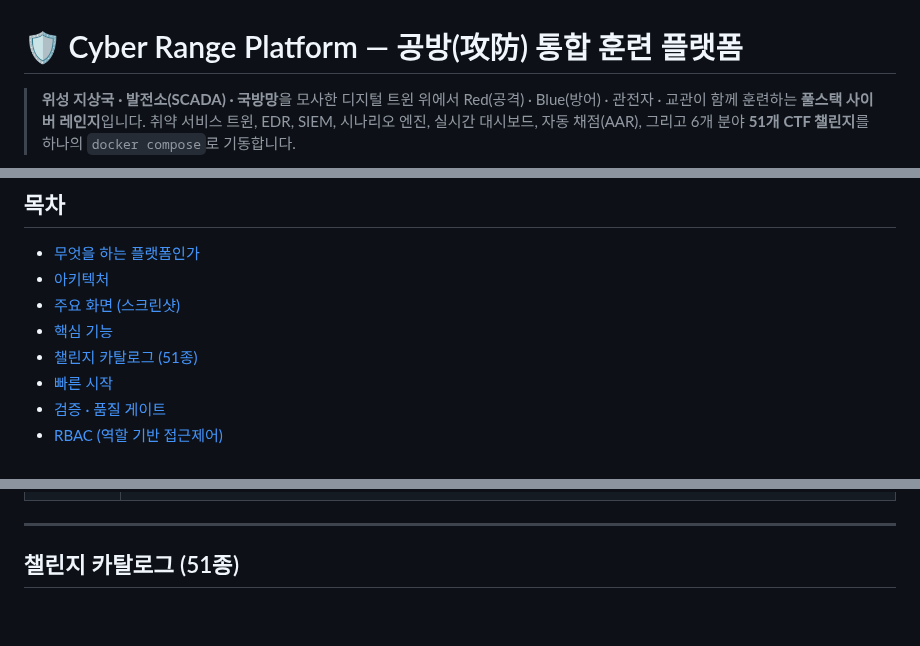
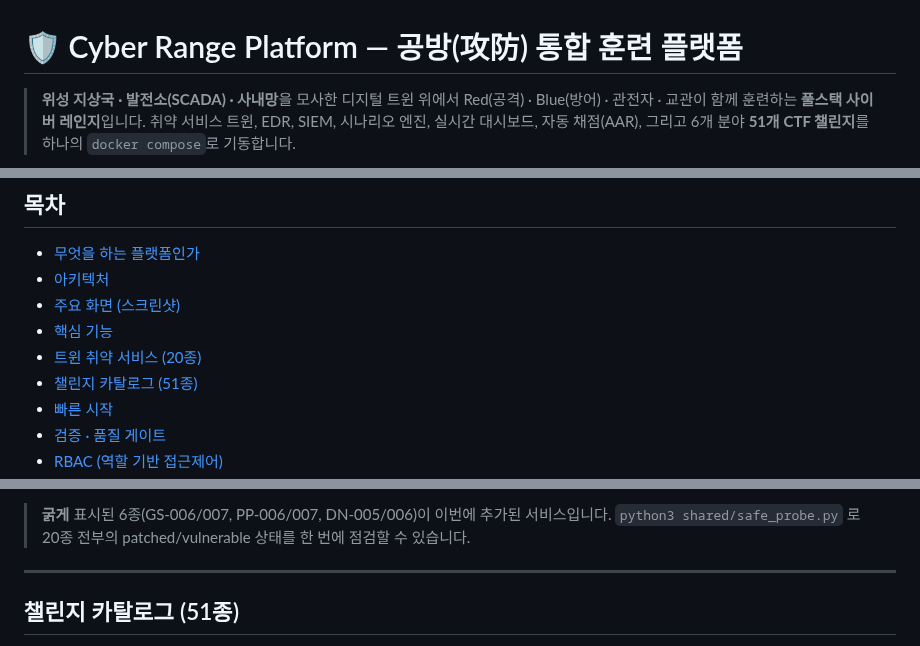
Before and after one commit to MintKangaroo/Cyber-Offensive-and-Defensive-Exercise, a Markdown page: README.md, 3 parts joined by grey strips. GitHub-like rendering; blank space fills up the shorter version.

```diff
--- a/README.md
+++ b/README.md
@@ -1,6 +1,6 @@
 # 🛡️ Cyber Range Platform — 공방(攻防) 통합 훈련 플랫폼
 
-> **위성 지상국 · 발전소(SCADA) · 국방망**을 모사한 디지털 트윈 위에서
+> **위성 지상국 · 발전소(SCADA) · 사내망**을 모사한 디지털 트윈 위에서
 > Red(공격) · Blue(방어) · 관전자 · 교관이 함께 훈련하는 **풀스택 사이버 레인지**입니다.
 > 취약 서비스 트윈, EDR, SIEM, 시나리오 엔진, 실시간 대시보드, 자동 채점(AAR),
 > 그리고 6개 분야 **51개 CTF 챌린지**를 하나의 `docker compose`로 기동합니다.
@@ -18,6 +18,7 @@
 - [아키텍처](#아키텍처)
 - [주요 화면 (스크린샷)](#주요-화면-스크린샷)
 - [핵심 기능](#핵심-기능)
+- [트윈 취약 서비스 (20종)](#트윈-취약-서비스-20종)
 - [챌린지 카탈로그 (51종)](#챌린지-카탈로그-51종)
 - [빠른 시작](#빠른-시작)
 - [검증 · 품질 게이트](#검증--품질-게이트)
@@ -132,3 +173,5 @@ SIEM 8040 · Scenario 8045 · Instructor 8050 · NOC 8070 · EDR 8080 · AAR 809
+> **굵게** 표시된 6종(GS-006/007, PP-006/007, DN-005/006)이 이번에 추가된 서비스입니다.
+> `python3 shared/safe_probe.py` 로 20종 전부의 patched/vulnerable 상태를 한 번에 점검할 수 있습니다.
 
 ---
 
```
Also changed, not shown: other parts of README.md (+42 -2 lines), HANDOFF.md (+15 -1 lines), docs/images/edr-console-host.png, docs/images/edr-console-overview.png, docs/images/livefire-overview.png, 10 other files.
